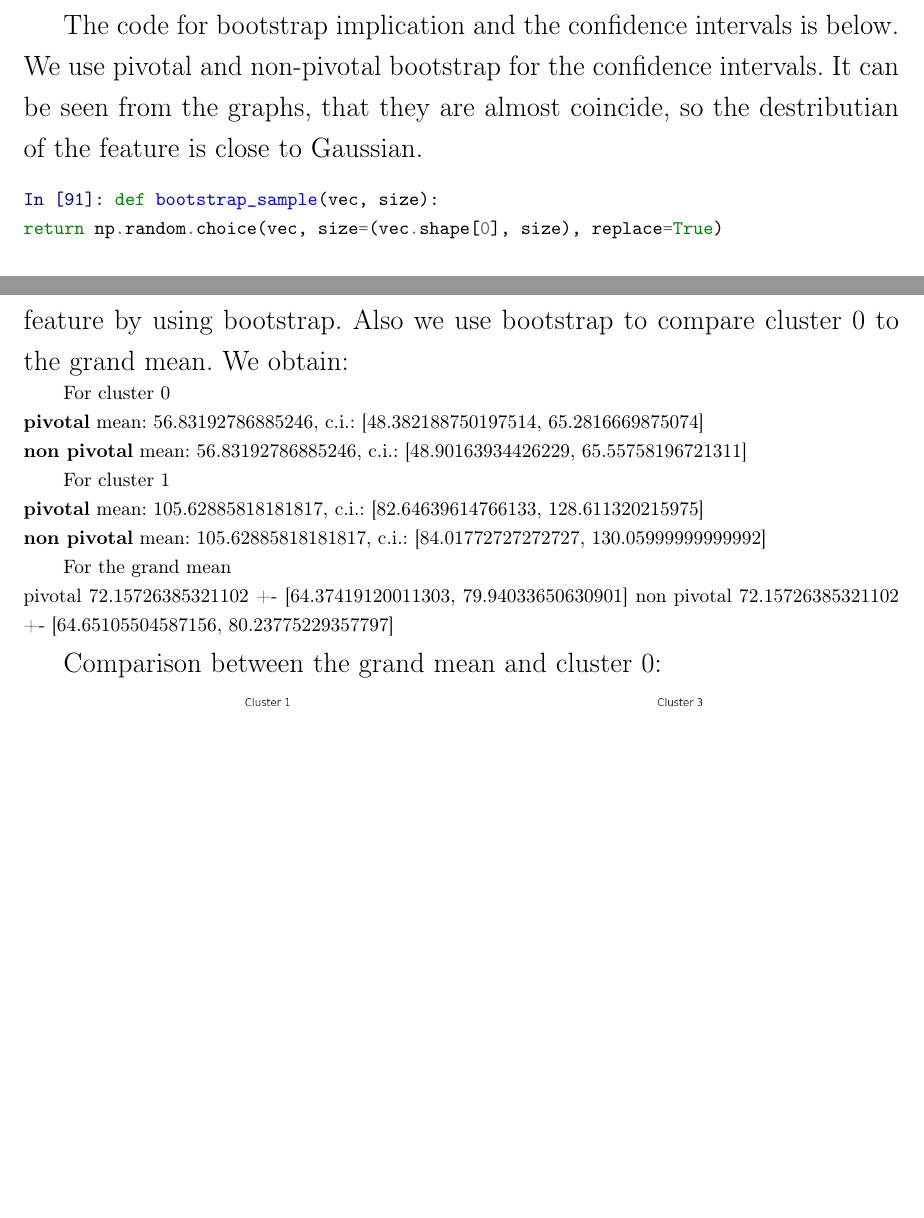
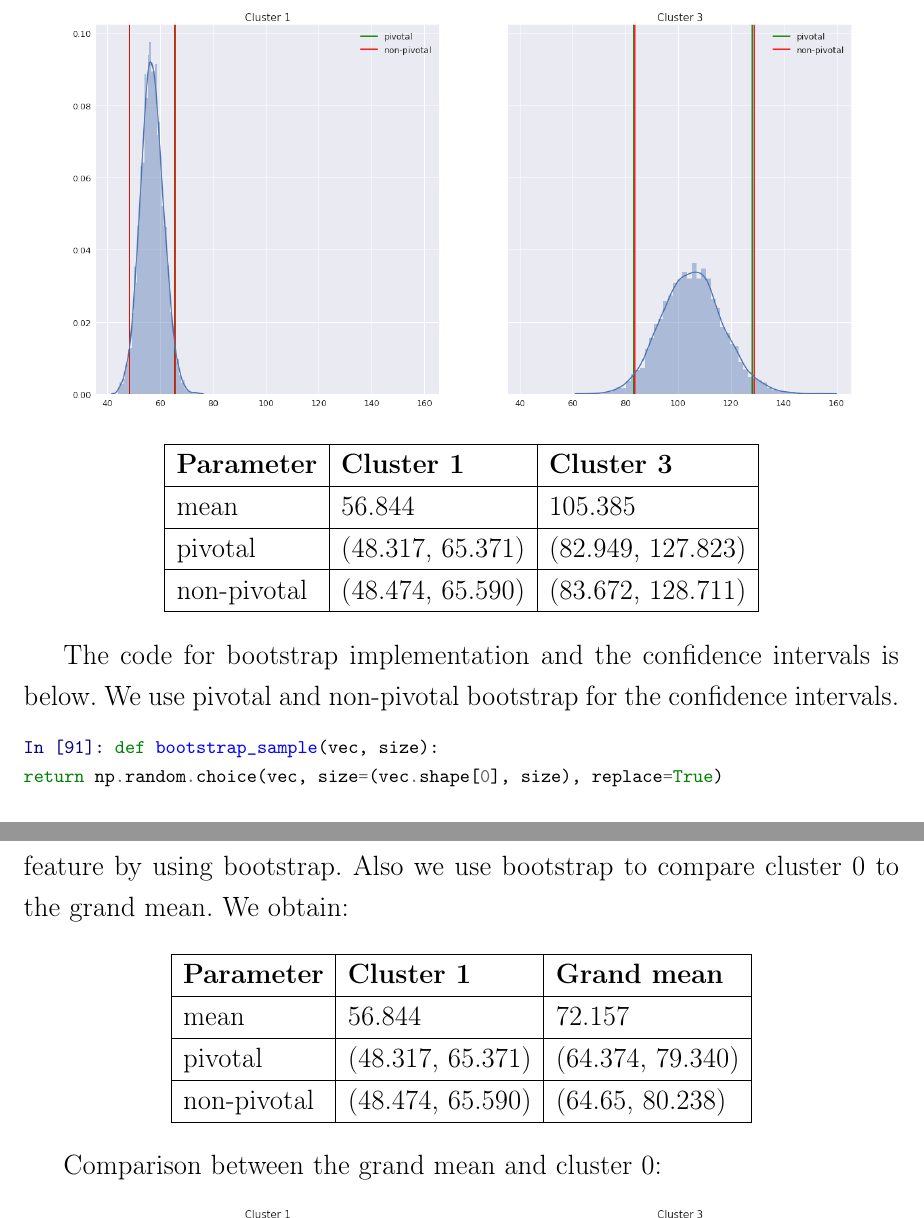
Before and after one commit to Euphe/data_analysis_project, a LaTeX document (Text/HW 20.tex): two parts of pages 12 and 13 of 14 before the commit and two parts of pages 12 and 13 of 15 after it, joined at a grey line, cut at the place of the change, the shorter picture padded with empty space. Compiled offline with pdfLaTeX.

```diff
--- a/Text/HW 20.tex
+++ b/Text/HW 20.tex
@@ -628,8 +637,18 @@
+\begin{center}
 	\adjustimage{max size={0.9\linewidth}{0.9\paperheight}}{output_21_2.png}
 \end{center}
-We apply bootstrap with 5000 samples to compare the distribution between the clusters. We obtain that  the distributions of Body\_Count really differ between these clusters. They not only have different means, as evident by confidence intervals, but also have different bell shapes. We conclude that the distribution of the feature is approximately Gaussian.
 
-The code for bootstrap implication and the confidence intervals is below. We use pivotal and non-pivotal bootstrap for the confidence intervals. It can be seen from the graphs, that they are almost coincide, so the destributian of the feature is close to Gaussian.
+\begin{center}
+	\begin{tabular}{|l|l|l|}
+		\hline
+		\textbf{Parameter} & \textbf{Cluster 1}  & \textbf{Cluster 3}  \\ \hline
+		mean & 56.844 & 105.385 \\ \hline
+		pivotal & (48.317, 65.371) & (82.949, 127.823)  \\ \hline
+		non-pivotal & (48.474, 65.590)  & (83.672, 128.711)  \\ \hline
+	\end{tabular}
+\end{center}
+
+The code for bootstrap implementation and the confidence intervals is below. We use pivotal and non-pivotal bootstrap for the confidence intervals.
 
 \footnotesize    \begin{Verbatim}[commandchars=\\\{\}]
 {\color{incolor}In [{\color{incolor}91}]:} \PY{k}{def} \PY{n+nf}{bootstrap\PYZus{}sample}\PY{p}{(}\PY{n}{vec}\PY{p}{,} \PY{n}{size}\PY{p}{)}\PY{p}{:}
@@ -676,18 +695,16 @@
 
 Next we build the 95\% confidence intervals for the grand mean of the feature by using bootstrap. Also we use bootstrap to compare cluster 0 to the grand mean.  We obtain:
 
-\footnotesize
-For cluster 0 \\
-\textbf{pivotal} mean: 56.83192786885246, c.i.: [48.382188750197514, 65.2816669875074] \\
-\textbf{non pivotal} mean: 56.83192786885246, c.i.: [48.90163934426229, 65.55758196721311]
 
-For cluster 1 \\
-\textbf{pivotal} mean:  105.62885818181817, c.i.:  [82.64639614766133, 128.611320215975] \\
-\textbf{non pivotal} mean:  105.62885818181817, c.i.:  [84.01772727272727, 130.05999999999992]
-
-For the grand mean \\
-pivotal 72.15726385321102 +- [64.37419120011303, 79.94033650630901]
-non pivotal 72.15726385321102 +- [64.65105504587156, 80.23775229357797]
+\begin{center}
+	\begin{tabular}{|l|l|l|}
+		\hline
+		\textbf{Parameter} & \textbf{Cluster 1}  & \textbf{Grand mean}  \\ \hline
+		mean & 56.844 & 72.157 \\ \hline
+		pivotal & (48.317, 65.371) & (64.374, 79.340)  \\ \hline
+		non-pivotal & (48.474, 65.590)  & (64.65, 80.238)  \\ \hline
+	\end{tabular}
+\end{center}
 
 \normalsize
 
```
Also changed, not shown: Text/HW 20.pdf, output_10_2.png (deleted), output_11_1.png (deleted), output_12_1.png (deleted), output_13_1.png (deleted), output_14_1.png (deleted), output_15_1.png (deleted), output_17_1.png (deleted), output_19_2.png (deleted), output_21_2.png (deleted), output_22_2.png (deleted), output_5_1.png (deleted), output_8_1.png (deleted), output_9_2.png (deleted), 1 more files, 8 other files.
